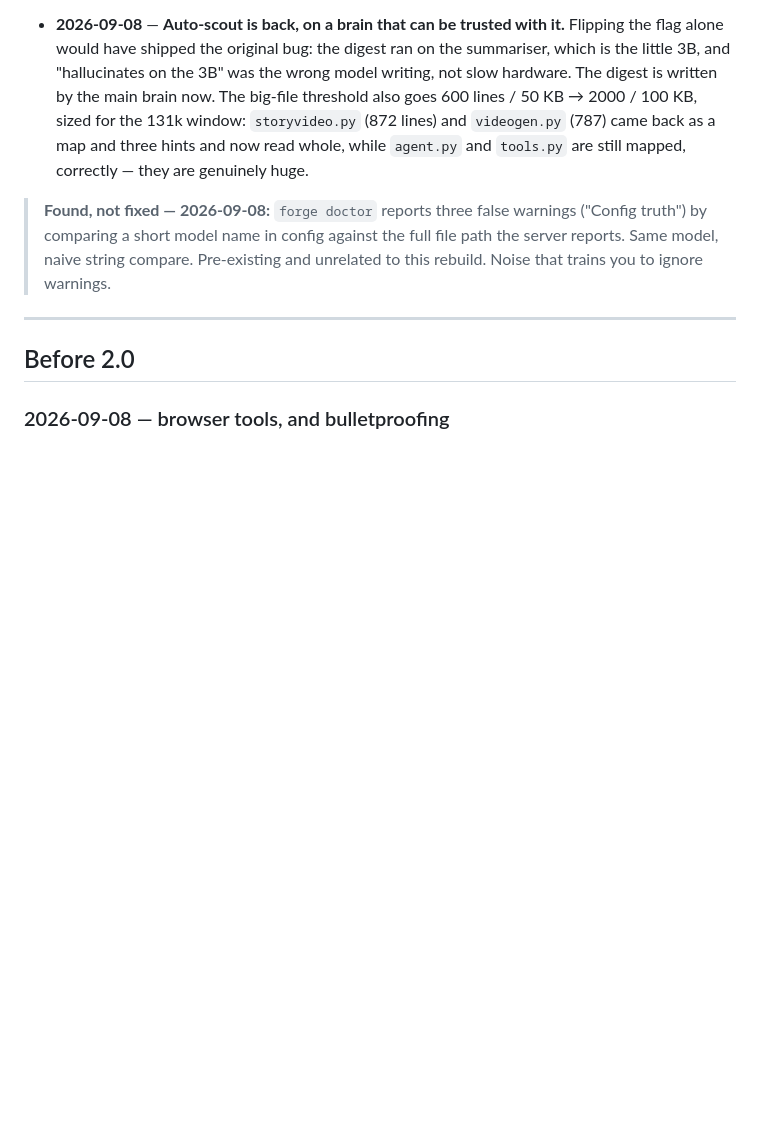
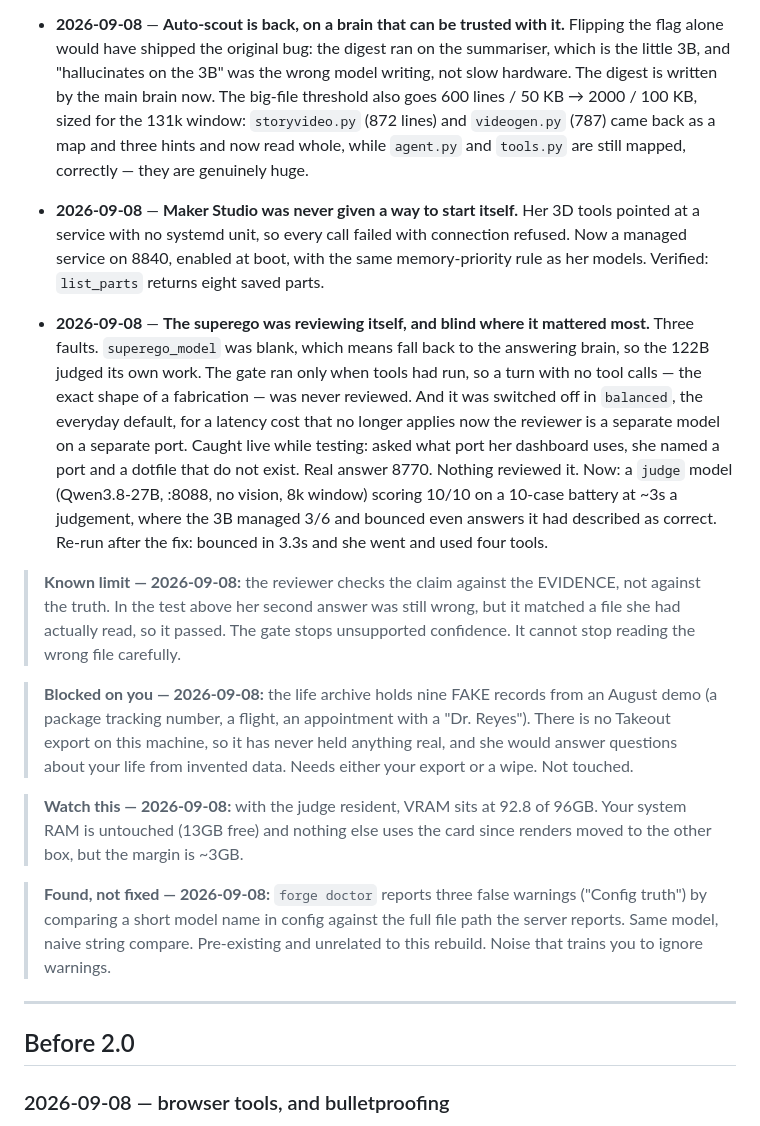
Before and after one commit to Tabulanis/forge, a Markdown page: CHANGELOG.md, the part around the change. Rendered like a GitHub page; blank space fills up the shorter version.

Commit message:
changelog: Maker Studio up, the superego rebuilt, and what is still blocked on him
Co-Authored-By: Claude Opus 5 <noreply@anthropic.com>
Claude-Session: https://claude.ai/code/session_01M2Tzv1kGSuZZJfJqBopeeZ

```diff
--- a/CHANGELOG.md
+++ b/CHANGELOG.md
@@ -80,6 +80,40 @@ the morning of 2026-09-08, before any of this.
   back as a map and three hints and now read whole, while `agent.py` and
   `tools.py` are still mapped, correctly — they are genuinely huge.
 
+- **2026-09-08** — **Maker Studio was never given a way to start itself.** Her
+  3D tools pointed at a service with no systemd unit, so every call failed with
+  connection refused. Now a managed service on 8840, enabled at boot, with the
+  same memory-priority rule as her models. Verified: `list_parts` returns eight
+  saved parts.
+- **2026-09-08** — **The superego was reviewing itself, and blind where it
+  mattered most.** Three faults. `superego_model` was blank, which means fall
+  back to the answering brain, so the 122B judged its own work. The gate ran
+  only when tools had run, so a turn with no tool calls — the exact shape of a
+  fabrication — was never reviewed. And it was switched off in `balanced`, the
+  everyday default, for a latency cost that no longer applies now the reviewer
+  is a separate model on a separate port.
+  Caught live while testing: asked what port her dashboard uses, she named a
+  port and a dotfile that do not exist. Real answer 8770. Nothing reviewed it.
+  Now: a `judge` model (Qwen3.8-27B, :8088, no vision, 8k window) scoring 10/10
+  on a 10-case battery at ~3s a judgement, where the 3B managed 3/6 and bounced
+  even answers it had described as correct. Re-run after the fix: bounced in
+  3.3s and she went and used four tools.
+
+> **Known limit — 2026-09-08:** the reviewer checks the claim against the
+> EVIDENCE, not against the truth. In the test above her second answer was still
+> wrong, but it matched a file she had actually read, so it passed. The gate
+> stops unsupported confidence. It cannot stop reading the wrong file carefully.
+
+> **Blocked on you — 2026-09-08:** the life archive holds nine FAKE records from
+> an August demo (a package tracking number, a flight, an appointment with a
+> "Dr. Reyes"). There is no Takeout export on this machine, so it has never held
+> anything real, and she would answer questions about your life from invented
+> data. Needs either your export or a wipe. Not touched.
+
+> **Watch this — 2026-09-08:** with the judge resident, VRAM sits at 92.8 of
+> 96GB. Your system RAM is untouched (13GB free) and nothing else uses the card
+> since renders moved to the other box, but the margin is ~3GB.
+
 > **Found, not fixed — 2026-09-08:** `forge doctor` reports three false warnings
 > ("Config truth") by comparing a short model name in config against the full
 > file path the server reports. Same model, naive string compare. Pre-existing
```
